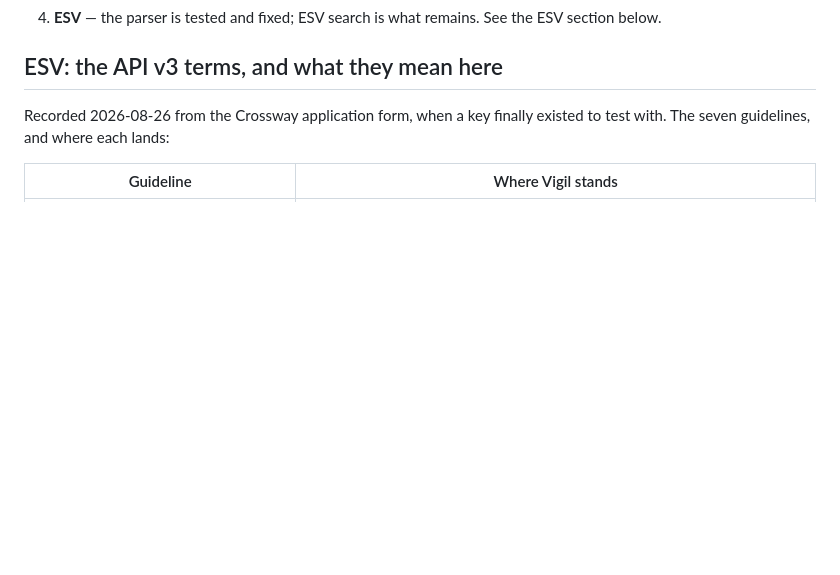
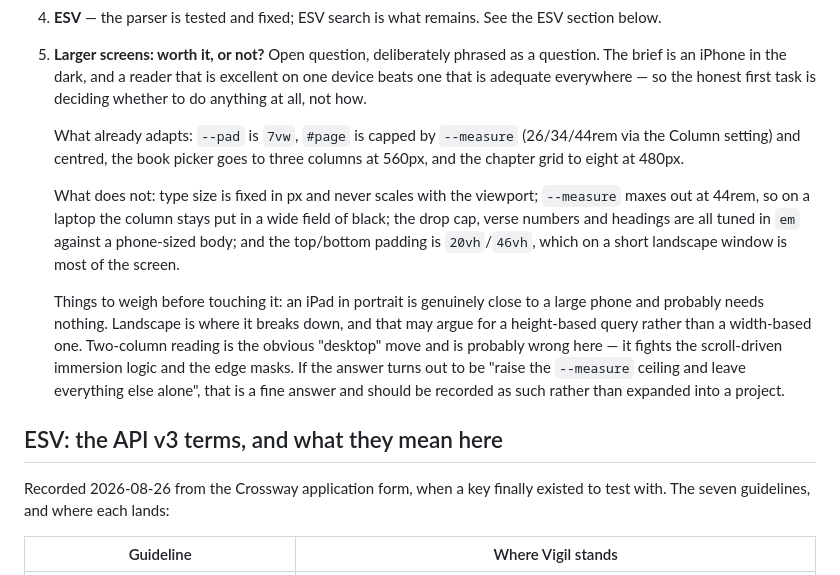
Before and after one commit to wasserja/vigil, a Markdown page: CLAUDE.md, the part around the change. Drawn GitHub-style; blank space fills up the shorter version.

Commit message:
Add larger-screen sizing to the priority list as an open question
Recorded with what already adapts and what does not, so the first pass
is a decision rather than a survey. Kept as "is this worth it" on
purpose: the brief is an iPhone in the dark, and "raise the --measure
ceiling and leave the rest alone" is a legitimate outcome.

Co-Authored-By: Claude Opus 5 <noreply@anthropic.com>
Claude-Session: https://claude.ai/code/session_01PVuFVeLxJKyrr3gEDt2Bpm

```diff
--- a/CLAUDE.md
+++ b/CLAUDE.md
@@ -164,6 +164,29 @@ Two more things the live API taught us, neither guessable from the docs:
    ANDed, results cap at 300. A hit opens the chapter and lands on the verse.
 4. **ESV** — the parser is tested and fixed; ESV search is what remains.
    See the ESV section below.
+5. **Larger screens: worth it, or not?** Open question, deliberately phrased
+   as a question. The brief is an iPhone in the dark, and a reader that is
+   excellent on one device beats one that is adequate everywhere — so the
+   honest first task is deciding whether to do anything at all, not how.
+
+   What already adapts: `--pad` is `7vw`, `#page` is capped by `--measure`
+   (26/34/44rem via the Column setting) and centred, the book picker goes to
+   three columns at 560px, and the chapter grid to eight at 480px.
+
+   What does not: type size is fixed in px and never scales with the
+   viewport; `--measure` maxes out at 44rem, so on a laptop the column stays
+   put in a wide field of black; the drop cap, verse numbers and headings are
+   all tuned in `em` against a phone-sized body; and the top/bottom padding is
+   `20vh`/`46vh`, which on a short landscape window is most of the screen.
+
+   Things to weigh before touching it: an iPad in portrait is genuinely close
+   to a large phone and probably needs nothing. Landscape is where it breaks
+   down, and that may argue for a height-based query rather than a width-based
+   one. Two-column reading is the obvious "desktop" move and is probably wrong
+   here — it fights the scroll-driven immersion logic and the edge masks. If
+   the answer turns out to be "raise the `--measure` ceiling and leave
+   everything else alone", that is a fine answer and should be recorded as
+   such rather than expanded into a project.
 
 ## ESV: the API v3 terms, and what they mean here
 
```
